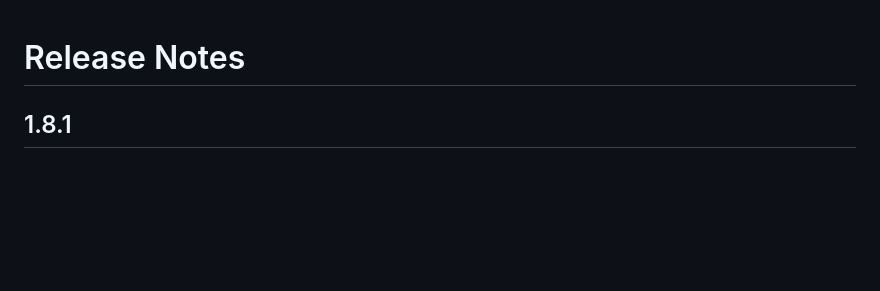
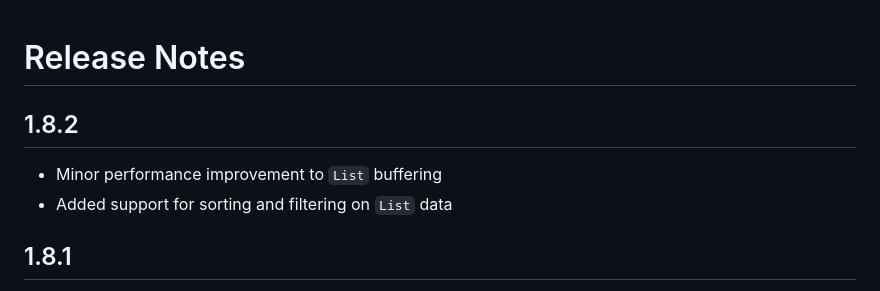
Before and after one commit to sdxmessaging/ui-widgets, a Markdown page: release-notes.md, the part around the change. Drawn GitHub-style; blank space fills up the shorter version.

Commit message:
Release notes

```diff
--- a/release-notes.md
+++ b/release-notes.md
@@ -1,4 +1,9 @@
 # Release Notes
+
+## 1.8.2
+
+- Minor performance improvement to `List` buffering
+- Added support for sorting and filtering on `List` data
 
 ## 1.8.1
 
```
